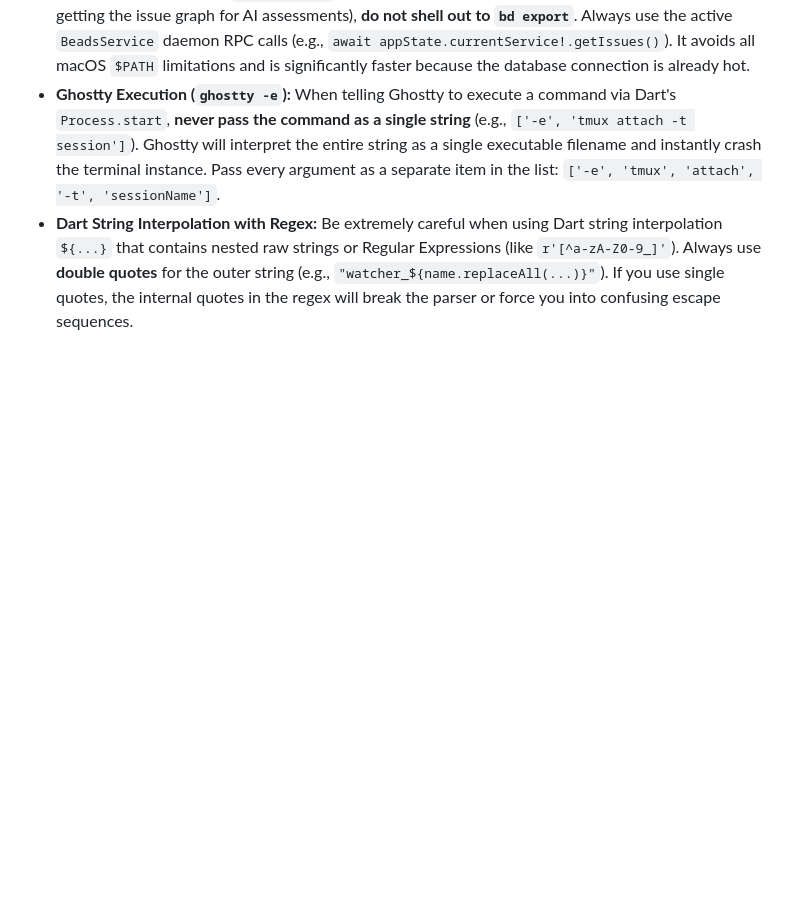
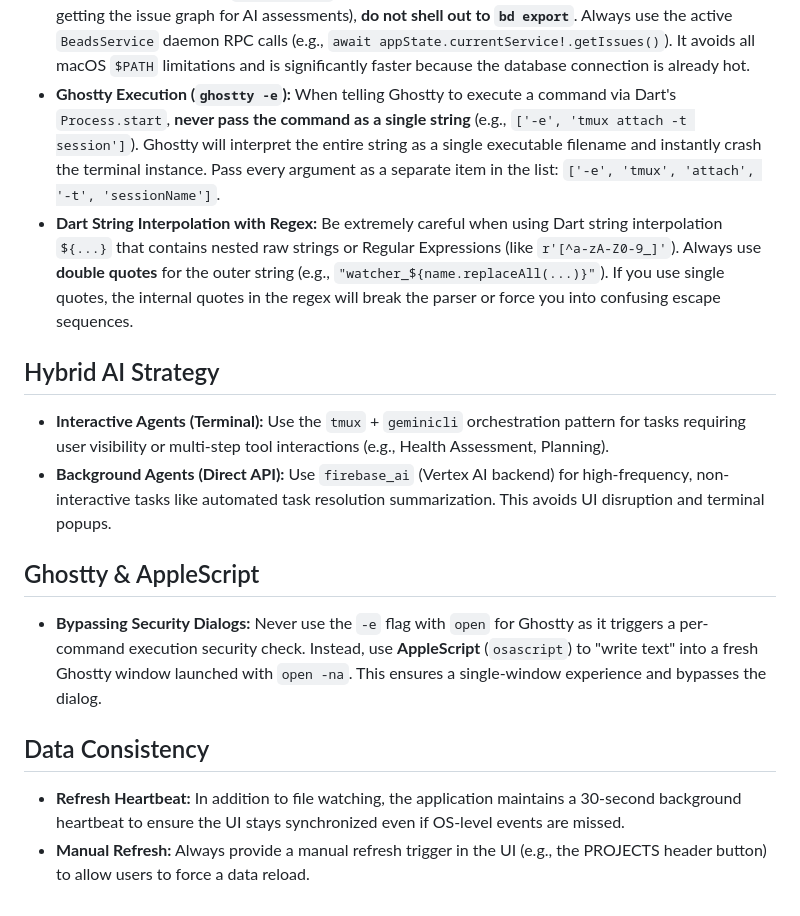
Before and after one commit to ghchinoy/watcher, a Markdown page: GEMINI.md, the part around the change. Rendered like a GitHub page; blank space fills up the shorter version.

Commit message:
docs: update hybrid AI strategy and Ghostty mandates in GEMINI.md

```diff
--- a/GEMINI.md
+++ b/GEMINI.md
@@ -40,3 +40,14 @@ For detailed architectural decisions, always refer to and update `docs/ARCHITECT
 - **Prefer Internal Daemon (`BeadsService`) over CLI Shell-outs:** When Watcher needs to read data (e.g., getting the issue graph for AI assessments), **do not shell out to `bd export`**. Always use the active `BeadsService` daemon RPC calls (e.g., `await appState.currentService!.getIssues()`). It avoids all macOS `$PATH` limitations and is significantly faster because the database connection is already hot.
 - **Ghostty Execution (`ghostty -e`):** When telling Ghostty to execute a command via Dart's `Process.start`, **never pass the command as a single string** (e.g., `['-e', 'tmux attach -t session']`). Ghostty will interpret the entire string as a single executable filename and instantly crash the terminal instance. Pass every argument as a separate item in the list: `['-e', 'tmux', 'attach', '-t', 'sessionName']`.
 - **Dart String Interpolation with Regex:** Be extremely careful when using Dart string interpolation `${...}` that contains nested raw strings or Regular Expressions (like `r'[^a-zA-Z0-9_]'`). Always use **double quotes** for the outer string (e.g., `"watcher_${name.replaceAll(...)}"`). If you use single quotes, the internal quotes in the regex will break the parser or force you into confusing escape sequences.
+
+## Hybrid AI Strategy
+- **Interactive Agents (Terminal):** Use the `tmux` + `geminicli` orchestration pattern for tasks requiring user visibility or multi-step tool interactions (e.g., Health Assessment, Planning).
+- **Background Agents (Direct API):** Use `firebase_ai` (Vertex AI backend) for high-frequency, non-interactive tasks like automated task resolution summarization. This avoids UI disruption and terminal popups.
+
+## Ghostty & AppleScript
+- **Bypassing Security Dialogs:** Never use the `-e` flag with `open` for Ghostty as it triggers a per-command execution security check. Instead, use **AppleScript** (`osascript`) to "write text" into a fresh Ghostty window launched with `open -na`. This ensures a single-window experience and bypasses the dialog.
+
+## Data Consistency
+- **Refresh Heartbeat:** In addition to file watching, the application maintains a 30-second background heartbeat to ensure the UI stays synchronized even if OS-level events are missed.
+- **Manual Refresh:** Always provide a manual refresh trigger in the UI (e.g., the PROJECTS header button) to allow users to force a data reload.
```
